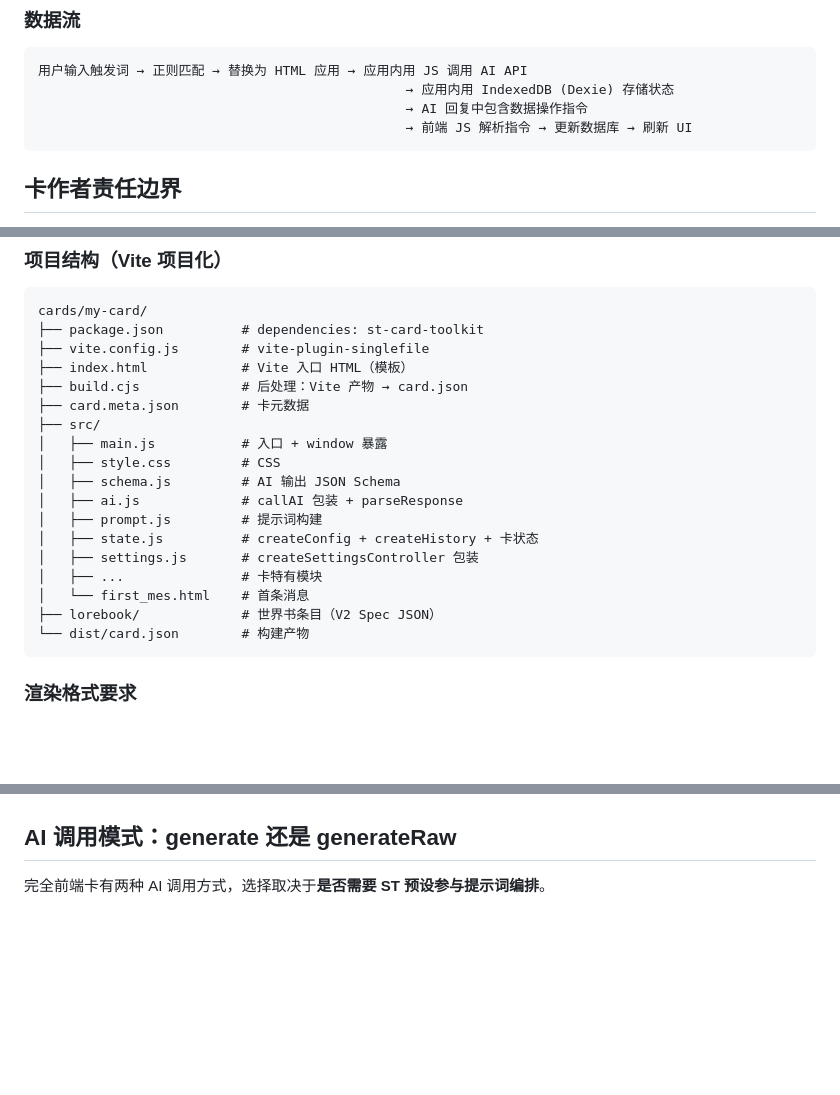
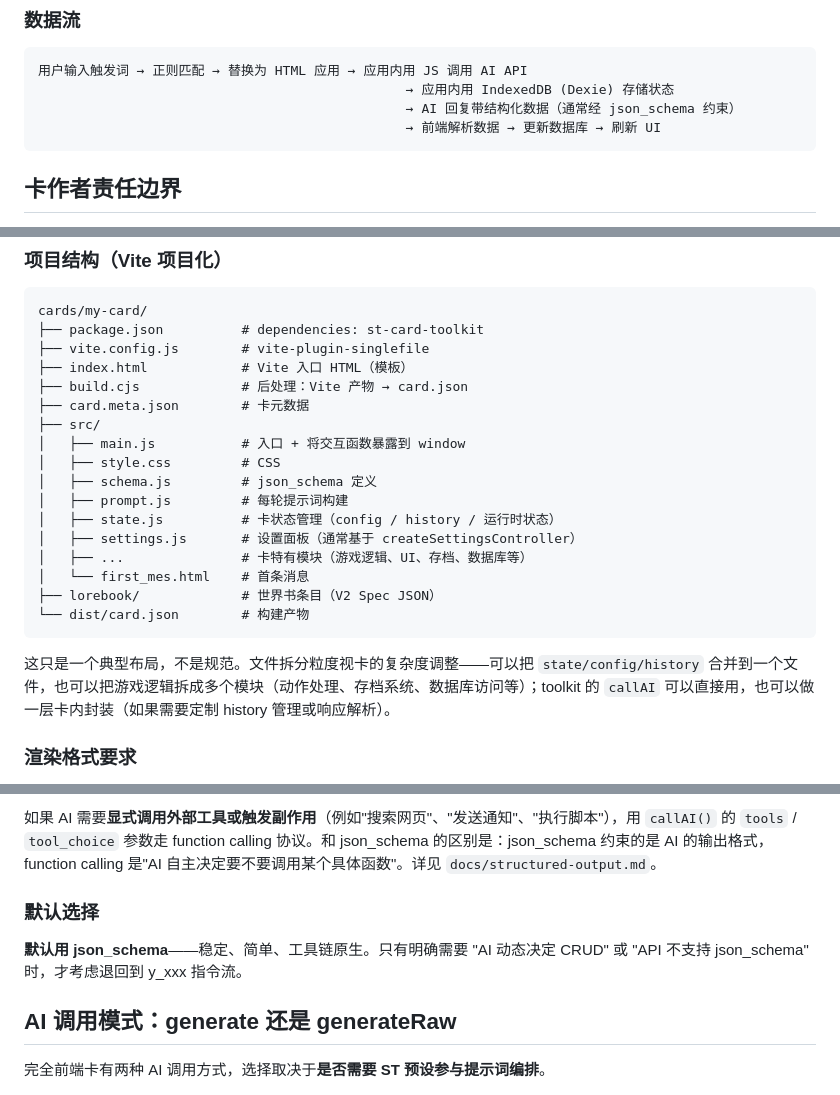
Before and after one commit to ultranationalism/ST-skill, a Markdown page: skills/write-fullfront-card/SKILL.md, 3 parts joined by grey strips. Drawn GitHub-style; blank space fills up the shorter version.

````diff
--- a/skills/write-fullfront-card/SKILL.md
+++ b/skills/write-fullfront-card/SKILL.md
@@ -38,8 +38,8 @@ description        → 可留空或简短说明（前端卡主要靠世界书驱
 ```
 用户输入触发词 → 正则匹配 → 替换为 HTML 应用 → 应用内用 JS 调用 AI API
                                                → 应用内用 IndexedDB (Dexie) 存储状态
-                                               → AI 回复中包含数据操作指令
-                                               → 前端 JS 解析指令 → 更新数据库 → 刷新 UI
+                                               → AI 回复带结构化数据（通常经 json_schema 约束）
+                                               → 前端解析数据 → 更新数据库 → 刷新 UI
 ```
 
 ## 卡作者责任边界
@@ -170,18 +170,19 @@ cards/my-card/
 ├── build.cjs             # 后处理：Vite 产物 → card.json
 ├── card.meta.json        # 卡元数据
 ├── src/
-│   ├── main.js           # 入口 + window 暴露
+│   ├── main.js           # 入口 + 将交互函数暴露到 window
 │   ├── style.css         # CSS
-│   ├── schema.js         # AI 输出 JSON Schema
-│   ├── ai.js             # callAI 包装 + parseResponse
-│   ├── prompt.js         # 提示词构建
-│   ├── state.js          # createConfig + createHistory + 卡状态
-│   ├── settings.js       # createSettingsController 包装
-│   ├── ...               # 卡特有模块
+│   ├── schema.js         # json_schema 定义
+│   ├── prompt.js         # 每轮提示词构建
+│   ├── state.js          # 卡状态管理（config / history / 运行时状态）
+│   ├── settings.js       # 设置面板（通常基于 createSettingsController）
+│   ├── ...               # 卡特有模块（游戏逻辑、UI、存档、数据库等）
 │   └── first_mes.html    # 首条消息
 ├── lorebook/             # 世界书条目（V2 Spec JSON）
 └── dist/card.json        # 构建产物
 ```
+
+这只是一个典型布局，不是规范。文件拆分粒度视卡的复杂度调整——可以把 `state/config/history` 合并到一个文件，也可以把游戏逻辑拆成多个模块（动作处理、存档系统、数据库访问等）；toolkit 的 `callAI` 可以直接用，也可以做一层卡内封装（如果需要定制 history 管理或响应解析）。
 
 ### 渲染格式要求
 
@@ -335,3 +342,8 @@ Function calling (`tools` 参数) 也支持，适合需要触发外部操作的
+如果 AI 需要**显式调用外部工具或触发副作用**（例如"搜索网页"、"发送通知"、"执行脚本"），用 `callAI()` 的 `tools` / `tool_choice` 参数走 function calling 协议。和 json_schema 的区别是：json_schema 约束的是 AI 的输出格式，function calling 是"AI 自主决定要不要调用某个具体函数"。详见 `docs/structured-output.md`。
+
+### 默认选择
+
+**默认用 json_schema**——稳定、简单、工具链原生。只有明确需要 "AI 动态决定 CRUD" 或 "API 不支持 json_schema" 时，才考虑退回到 y_xxx 指令流。
 
 ## AI 调用模式：generate 还是 generateRaw
 
````
Also changed, not shown: other parts of skills/write-fullfront-card/SKILL.md (+100 -100 lines).
